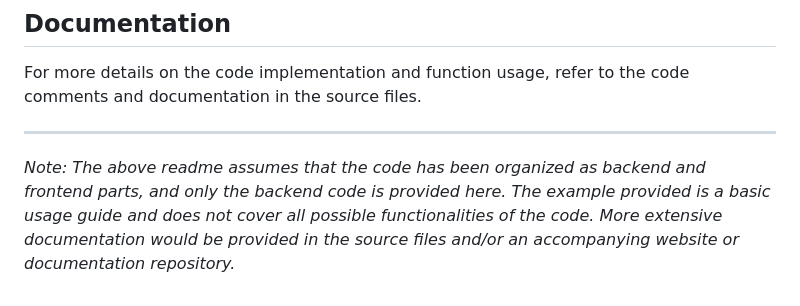
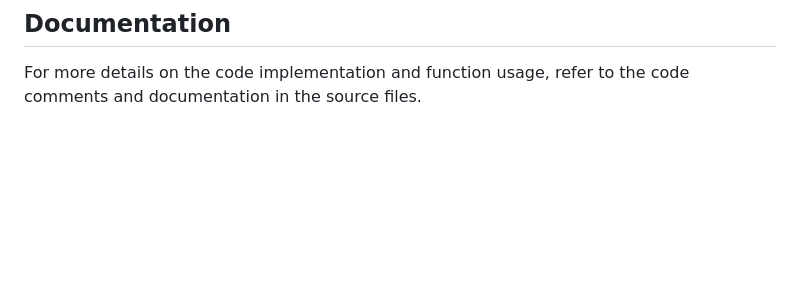
Before and after one commit to harshgupta1810/Yoga_Pose_Predictor, a Markdown page: README.md, the part around the change. Drawn GitHub-style; blank space fills up the shorter version.

```diff
--- a/README.md
+++ b/README.md
@@ -113,6 +113,3 @@ Special thanks to Harsh Gupta for creating this project.
 
 ## Documentation
 For more details on the code implementation and function usage, refer to the code comments and documentation in the source files.
-
----
-*Note: The above readme assumes that the code has been organized as backend and frontend parts, and only the backend code is provided here. The example provided is a basic usage guide and does not cover all possible functionalities of the code. More extensive documentation would be provided in the source files and/or an accompanying website or documentation repository.*
```
